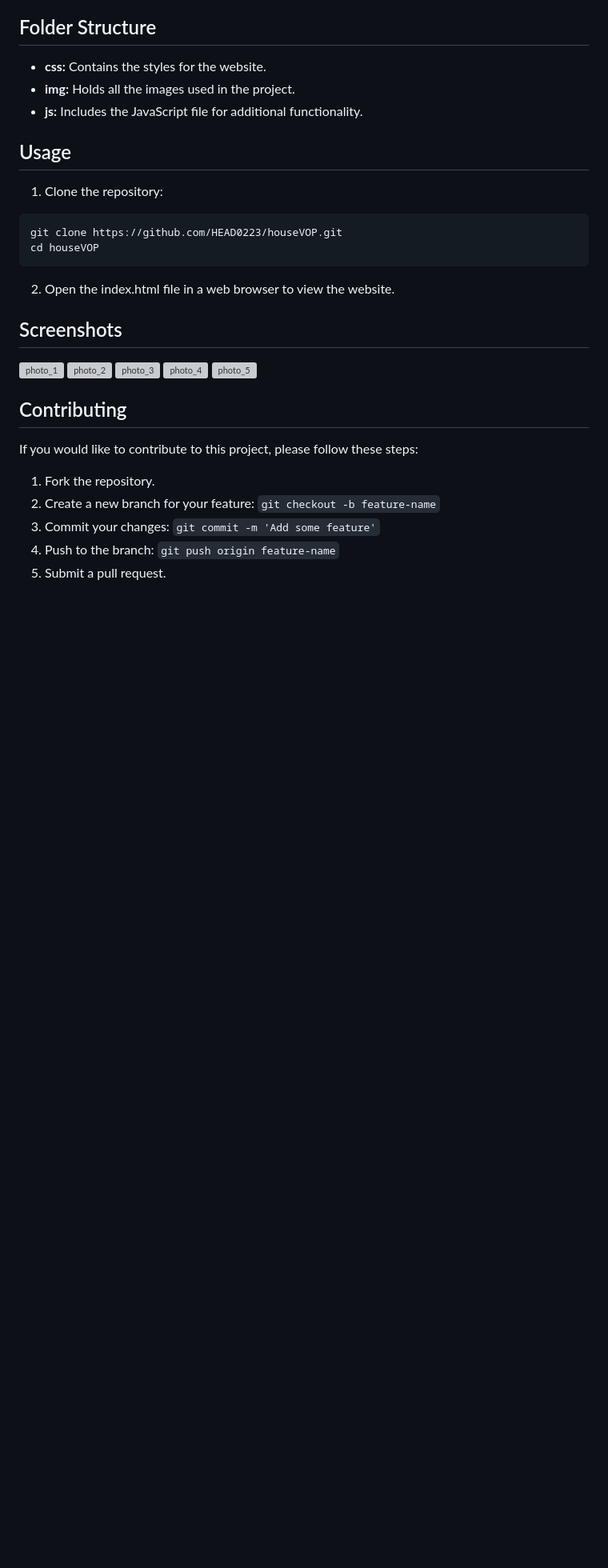
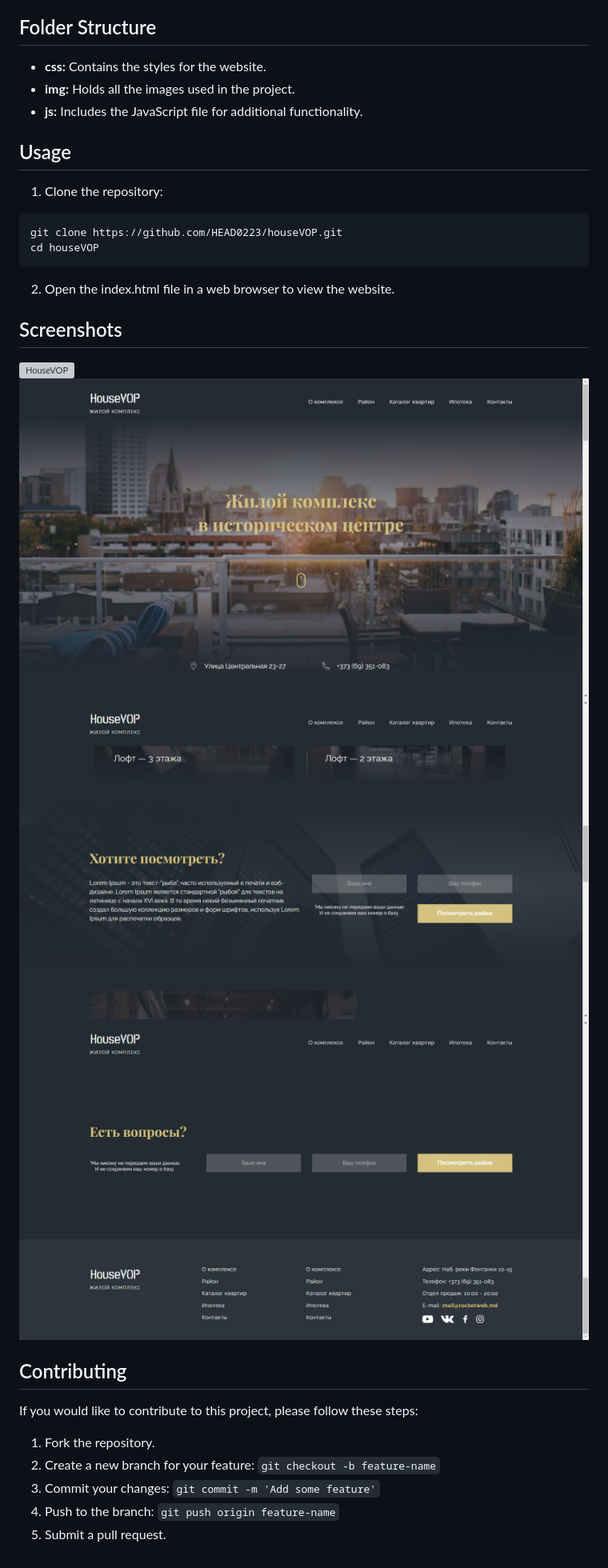
Before and after one commit to HEAD0223/houseVOP, a Markdown page: README.md, the part around the change. Shown: that part at 80% size. Rendered like a GitHub page; pictures changed too: img/houseVOP_1.jpg (added), img/houseVOP_2.png (added), img/houseVOP_3.png (added); blank space fills up the shorter version; grey boxes are pictures that could not be loaded.

```diff
--- a/README.md
+++ b/README.md
@@ -33,11 +33,10 @@ cd houseVOP
 
 ## Screenshots
 
-![photo_1](https://github.com/HEAD0223/houseVOP/assets/43917535/138e47b4-bd50-4a5f-9427-3b2ef4dff964)
-![photo_2](https://github.com/HEAD0223/houseVOP/assets/43917535/5f03e38d-86e7-4d43-826b-a5ccb4496002)
-![photo_3](https://github.com/HEAD0223/houseVOP/assets/43917535/90b5ceeb-273b-4e4f-a2e8-36cd33557d04)
-![photo_4](https://github.com/HEAD0223/houseVOP/assets/43917535/be4cf25c-dc5c-4736-bdf1-877f7991087d)
-![photo_5](https://github.com/HEAD0223/houseVOP/assets/43917535/6fac8771-6123-402d-a7ad-6d3dc87041b5)
+![HouseVOP](./img/HouseVOP.gif)
+![houseVOP_1](./img/houseVOP_1.jpg)
+![houseVOP_2](./img/houseVOP_2.png)
+![houseVOP_3](./img/houseVOP_3.png)
 
 ## Contributing
 
```
Also changed, not shown: 1 other file.
